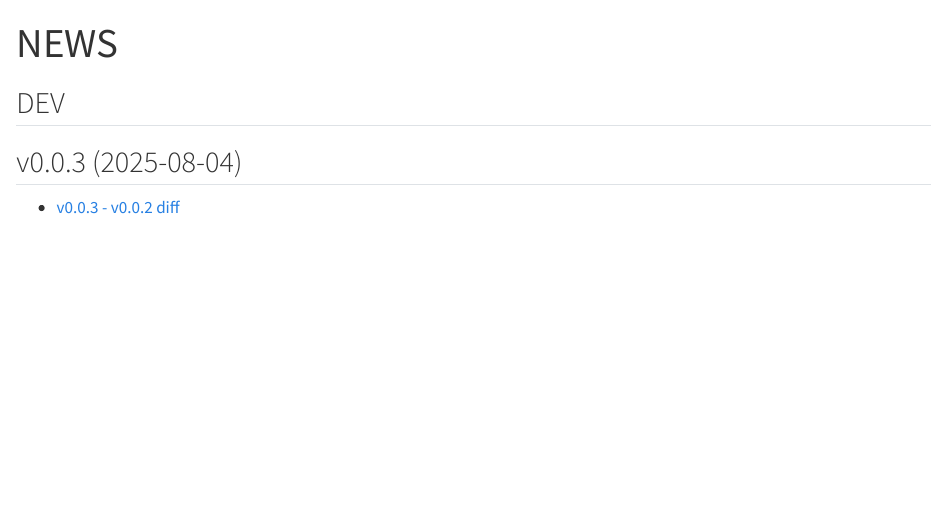
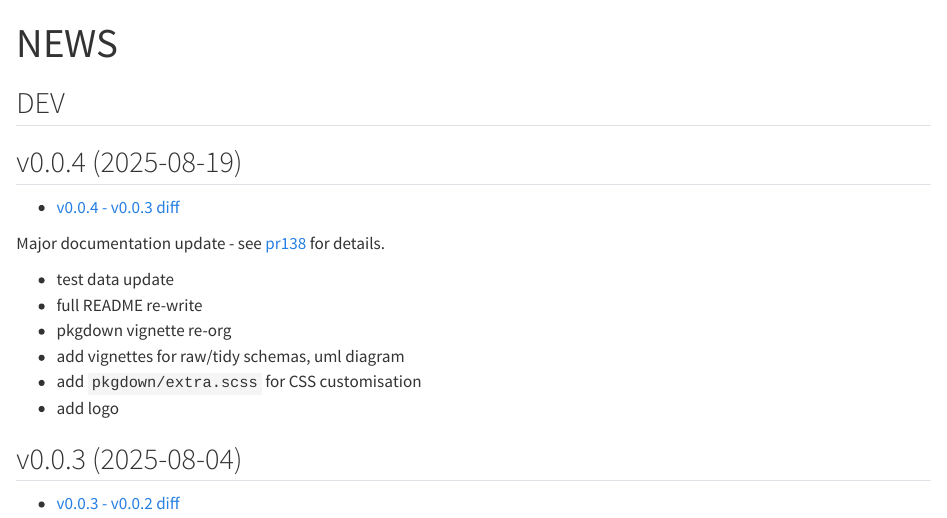
Before and after one commit to umccr/tidywigits, a Quarto document (vignettes/NEWS.qmd): the page in a window 1100 px wide, from its top. Rendered offline with R 4.5, knitr and Pandoc in place of Quarto, with nearby package versions.

Commit message:
update NEWS

````diff
--- a/vignettes/NEWS.qmd
+++ b/vignettes/NEWS.qmd
@@ -51,6 +51,20 @@ pr <- function(n) {
 ```
 
 ## DEV
+
+## v0.0.4 (2025-08-19)
+
+- `r vdiff("0.0.4", "0.0.3")`
+
+Major documentation update - see `r pr(138)` for details.
+
+- test data update
+- full README re-write
+- pkgdown vignette re-org
+- add vignettes for raw/tidy schemas, uml diagram
+- add `pkgdown/extra.scss` for CSS customisation
+- add logo
+
 
 ## v0.0.3 (2025-08-04)
 
````
